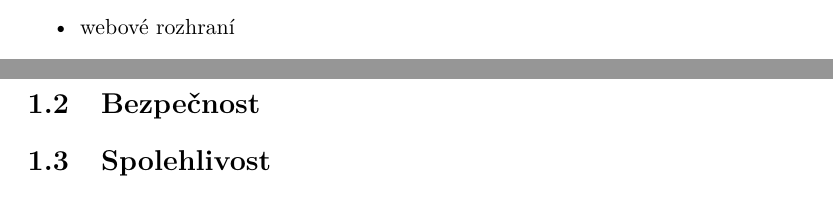
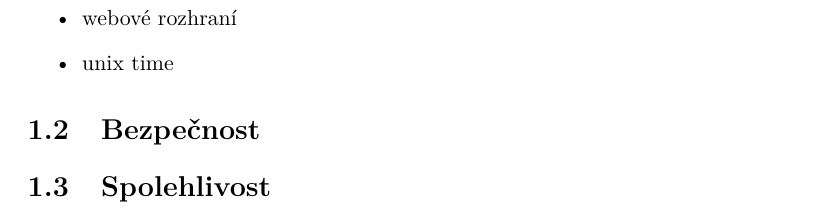
Before and after one commit to ggljzr/mi-dip, a LaTeX thesis (DP_Cervenka_Ondrej_2018.tex, which reads chapters/teorie.tex): two parts of pages 19 and 20 of 65 before the commit and part of page 20 of 65 after it, the two joined at a grey line, cut so that both start at the same text. Compiled offline with pdfLaTeX.

Commit message:
added unix time

```diff
--- a/chapters/teorie.tex
+++ b/chapters/teorie.tex
@@ -22,6 +22,7 @@
     \item python ??
     \item publisher/subscriber
     \item webové rozhraní
+    \item unix time
 \end{itemize}
 
 \section{Bezpečnost}
```
